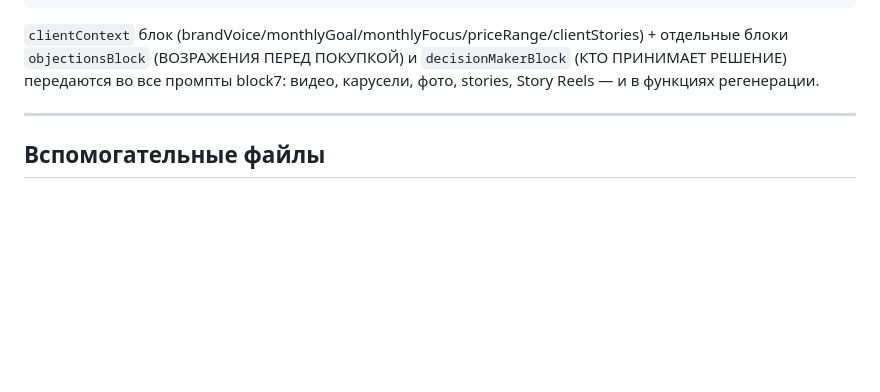
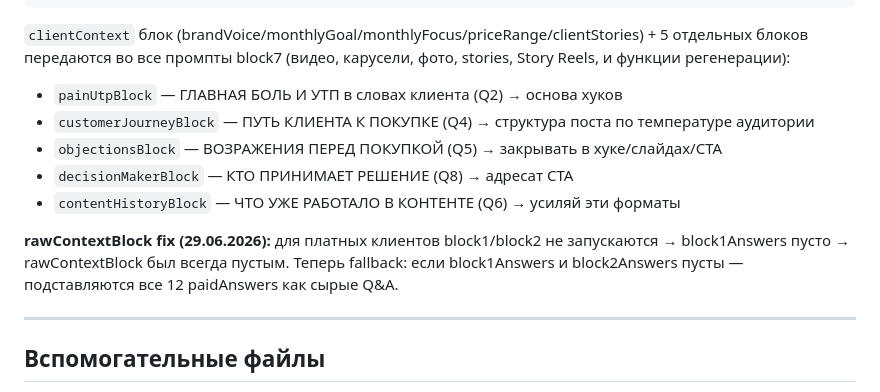
Before and after one commit to leonsgo23-cell/marketingdna-bot, a Markdown page: docs/modules/index-bot.md, the part around the change. Drawn GitHub-style; blank space fills up the shorter version.

Commit message:
docs: update block7 context blocks and rawContextBlock fix

````diff
--- a/docs/modules/index-bot.md
+++ b/docs/modules/index-bot.md
@@ -232,7 +232,14 @@ session.decisionMaker   ← 'decision_maker'        (Q8)
 session.objections      ← 'objections'            (Q5) ← добавлено 29.06.2026
 ```
 
-`clientContext` блок (brandVoice/monthlyGoal/monthlyFocus/priceRange/clientStories) + отдельные блоки `objectionsBlock` (ВОЗРАЖЕНИЯ ПЕРЕД ПОКУПКОЙ) и `decisionMakerBlock` (КТО ПРИНИМАЕТ РЕШЕНИЕ) передаются во все промпты block7: видео, карусели, фото, stories, Story Reels — и в функциях регенерации.
+`clientContext` блок (brandVoice/monthlyGoal/monthlyFocus/priceRange/clientStories) + 5 отдельных блоков передаются во все промпты block7 (видео, карусели, фото, stories, Story Reels, и функции регенерации):
+- `painUtpBlock` — ГЛАВНАЯ БОЛЬ И УТП в словах клиента (Q2) → основа хуков
+- `customerJourneyBlock` — ПУТЬ КЛИЕНТА К ПОКУПКЕ (Q4) → структура поста по температуре аудитории
+- `objectionsBlock` — ВОЗРАЖЕНИЯ ПЕРЕД ПОКУПКОЙ (Q5) → закрывать в хуке/слайдах/CTA
+- `decisionMakerBlock` — КТО ПРИНИМАЕТ РЕШЕНИЕ (Q8) → адресат CTA
+- `contentHistoryBlock` — ЧТО УЖЕ РАБОТАЛО В КОНТЕНТЕ (Q6) → усиляй эти форматы
+
+**rawContextBlock fix (29.06.2026):** для платных клиентов block1/block2 не запускаются → block1Answers пусто → rawContextBlock был всегда пустым. Теперь fallback: если block1Answers и block2Answers пусты — подставляются все 12 paidAnswers как сырые Q&A.
 
 ---
 
````
